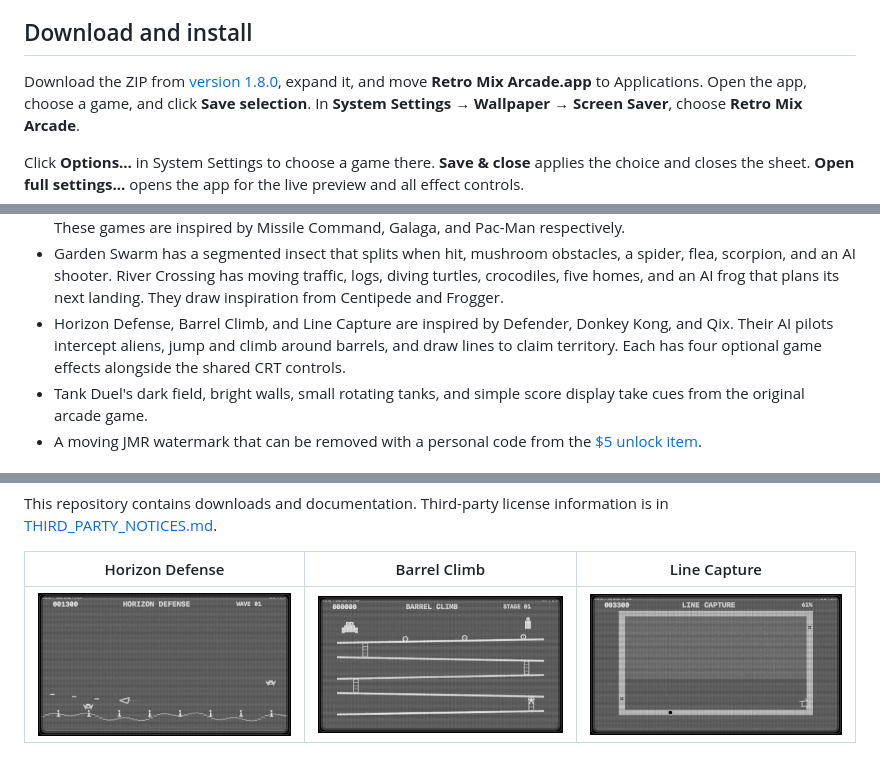
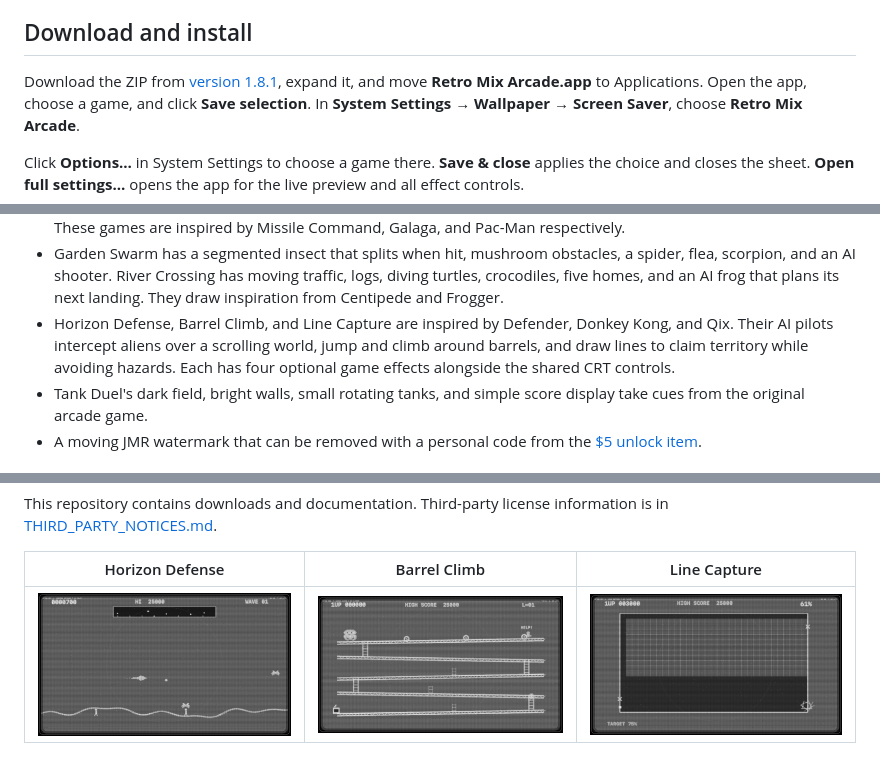
Before and after one commit to mikaelmoran/retro-mix-arcade-downloads, a Markdown page: README.md, 3 parts joined by grey strips. Drawn GitHub-style; pictures changed too: Images/Screenshots/barrel-climb.png, Images/Screenshots/horizon-defense.png, Images/Screenshots/line-capture.png.

Commit message:
Update arcade game previews for 1.8.1

```diff
--- a/README.md
+++ b/README.md
@@ -24,7 +24,7 @@ The image shows an already unlocked JMR license.
 
 ## Download and install
 
-Download the ZIP from [version 1.8.0](https://github.com/mikaelmoran/retro-mix-arcade-downloads/releases/tag/v1.8.0), expand it, and move
+Download the ZIP from [version 1.8.1](https://github.com/mikaelmoran/retro-mix-arcade-downloads/releases/tag/v1.8.1), expand it, and move
 **Retro Mix Arcade.app** to Applications. Open the app, choose a game, and
 click **Save selection**. In **System Settings → Wallpaper → Screen Saver**,
 choose **Retro Mix Arcade**.
@@ -74,8 +74,8 @@ Security → Open Anyway** as described in [Apple's instructions](https://suppor
   traffic, logs, diving turtles, crocodiles, five homes, and an AI frog that
   plans its next landing. They draw inspiration from Centipede and Frogger.
 - Horizon Defense, Barrel Climb, and Line Capture are inspired by Defender,
-  Donkey Kong, and Qix. Their AI pilots intercept aliens, jump and climb
-  around barrels, and draw lines to claim territory. Each has four optional
+  Donkey Kong, and Qix. Their AI pilots intercept aliens over a scrolling world, jump and climb
+  around barrels, and draw lines to claim territory while avoiding hazards. Each has four optional
   game effects alongside the shared CRT controls.
 - Tank Duel's dark field, bright walls, small rotating tanks, and simple score
   display take cues from the original arcade game.
```
Also changed, not shown: RELEASE_NOTES.md (+10 -12 lines).
